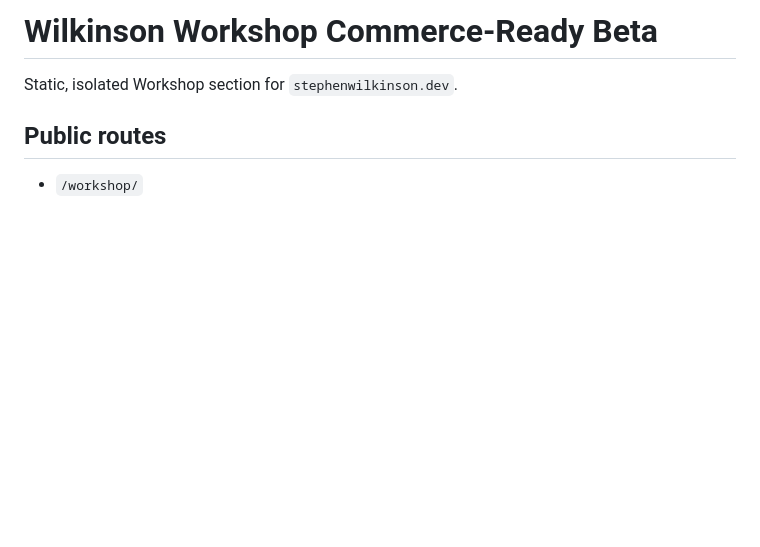
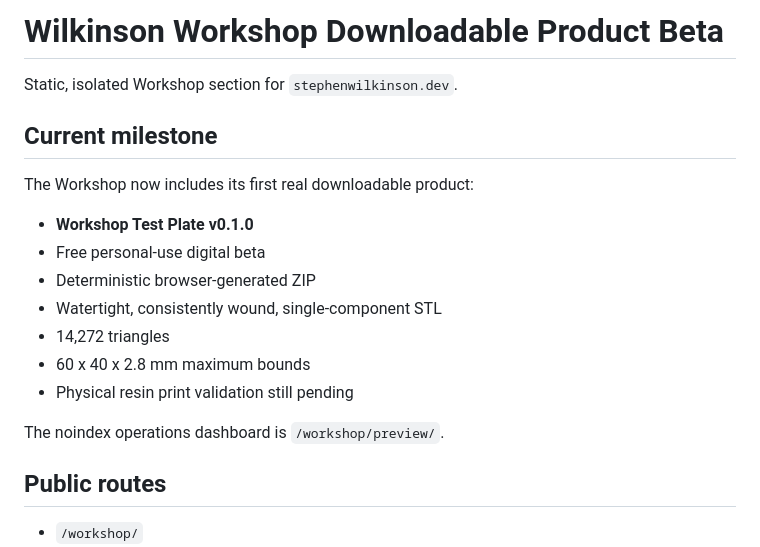
Before and after one commit to wilkins4/wilkins4.github.io, a Markdown page: workshop/README.md, the part around one of its changes. GitHub-like rendering; blank space fills up the shorter version.

```diff
--- a/workshop/README.md
+++ b/workshop/README.md
@@ -1,6 +1,20 @@
-# Wilkinson Workshop Commerce-Ready Beta
+# Wilkinson Workshop Downloadable Product Beta
 
 Static, isolated Workshop section for `stephenwilkinson.dev`.
+
+## Current milestone
+
+The Workshop now includes its first real downloadable product:
+
+- **Workshop Test Plate v0.1.0**
+- Free personal-use digital beta
+- Deterministic browser-generated ZIP
+- Watertight, consistently wound, single-component STL
+- 14,272 triangles
+- 60 x 40 x 2.8 mm maximum bounds
+- Physical resin print validation still pending
+
+The noindex operations dashboard is `/workshop/preview/`.
 
 ## Public routes
 
```
Also changed, not shown: other parts of workshop/README.md (+73 -31 lines).
